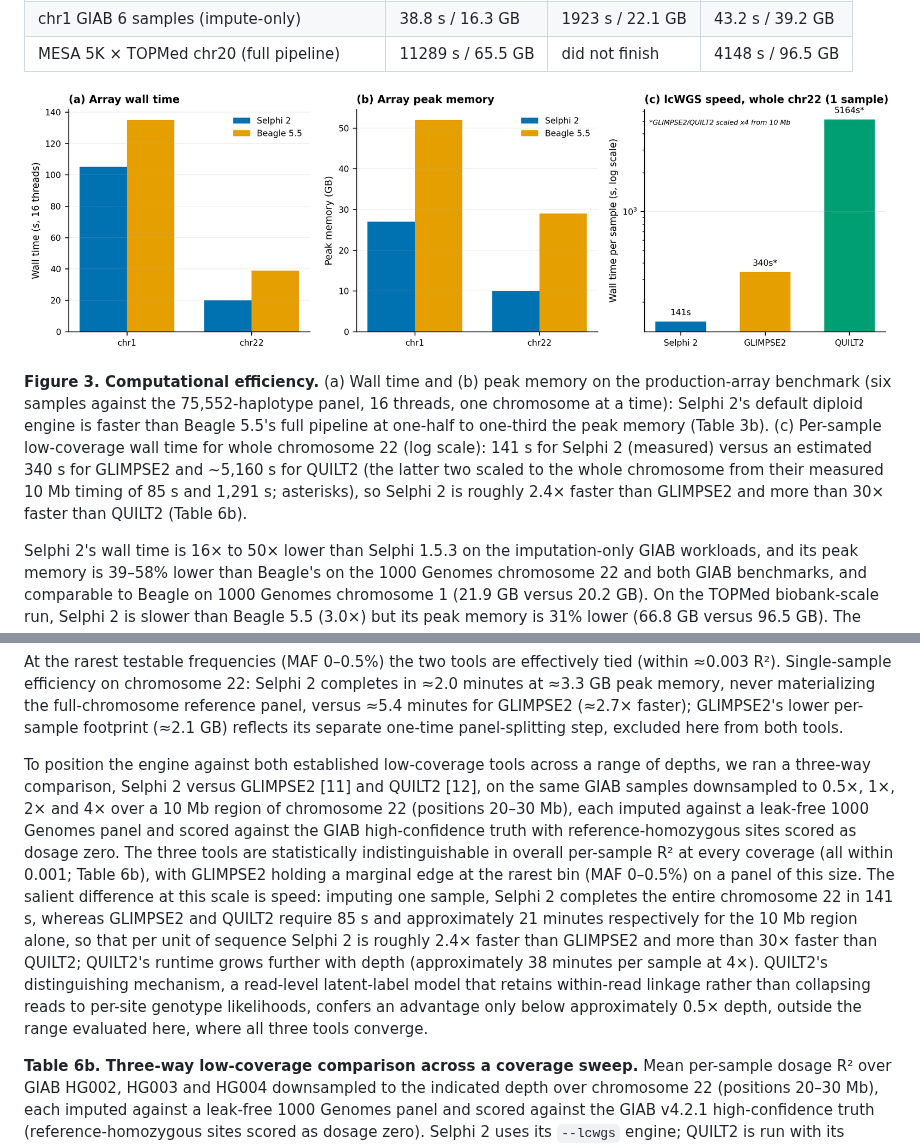
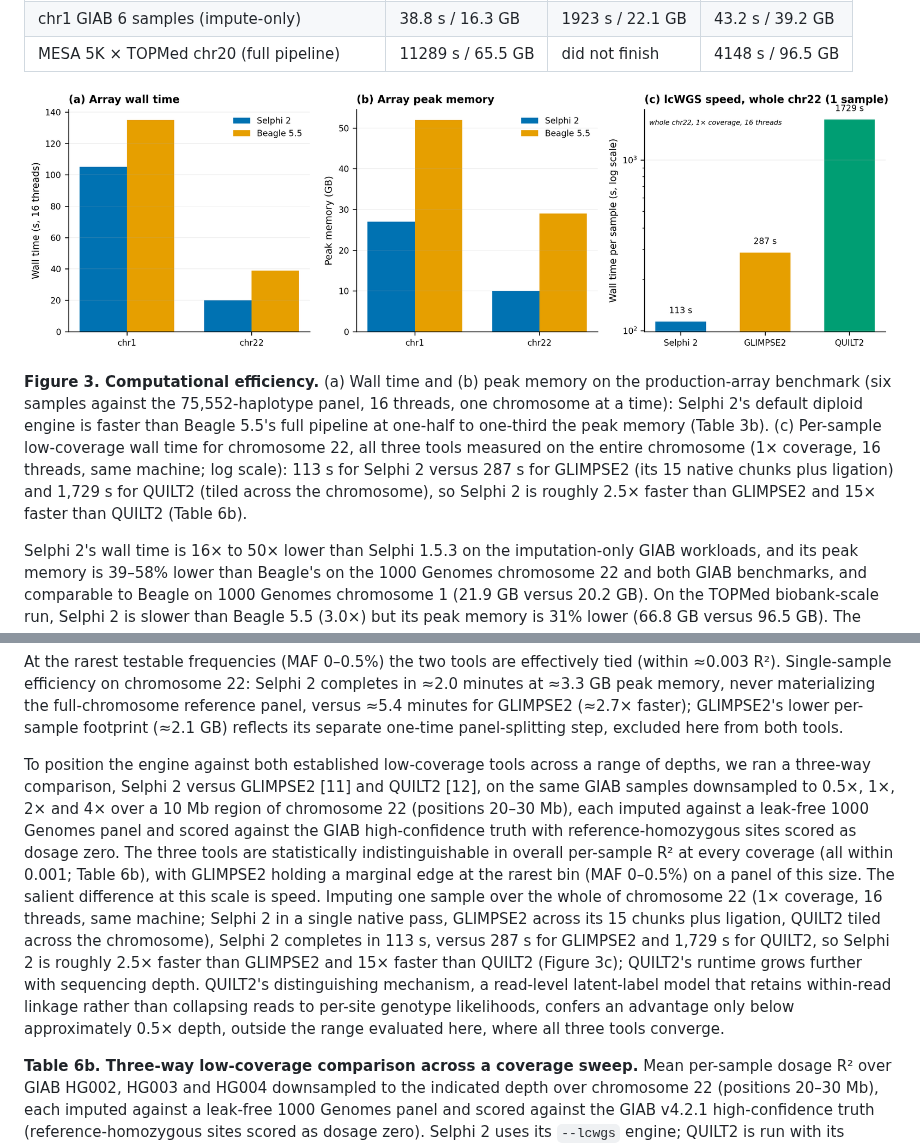
Before and after one commit to omicsedge/selphi, a Markdown page: paper/selphi2_paper.md, 2 parts joined by grey strips. Drawn GitHub-style; pictures changed too: paper/figures/figure3_efficiency.png.

Commit message:
fix(paper): Figure 3c lcWGS speed — real whole-chr22 timings, drop x4 scaling
Measured all three tools on the entire chromosome 22 (1 sample, 1x, 16
threads, same machine): Selphi 2 113 s, GLIMPSE2 287 s (15 native chunks
+ ligate), QUILT2 1729 s (tiled). Replaces the prior estimate that scaled
GLIMPSE2/QUILT2 x4 from their 10 Mb timing. Selphi 2 is ~2.5x faster than
GLIMPSE2 and ~15x faster than QUILT2. Removes the asterisk; updates the
Figure 3 caption and the Results speed sentence accordingly. The accuracy
sweep (Fig 2d / Table 6b) stays on the shared 10 Mb region, unchanged.

```diff
--- a/paper/selphi2_paper.md
+++ b/paper/selphi2_paper.md
@@ -337,7 +337,7 @@ Table 5 summarizes wall time and peak resident memory for Selphi 2, Selphi 1.5.3
 
 ![Figure 3](figures/figure3_efficiency.png)
 
-**Figure 3. Computational efficiency.** (a) Wall time and (b) peak memory on the production-array benchmark (six samples against the 75,552-haplotype panel, 16 threads, one chromosome at a time): Selphi 2's default diploid engine is faster than Beagle 5.5's full pipeline at one-half to one-third the peak memory (Table 3b). (c) Per-sample low-coverage wall time for whole chromosome 22 (log scale): 141 s for Selphi 2 (measured) versus an estimated 340 s for GLIMPSE2 and ~5,160 s for QUILT2 (the latter two scaled to the whole chromosome from their measured 10 Mb timing of 85 s and 1,291 s; asterisks), so Selphi 2 is roughly 2.4× faster than GLIMPSE2 and more than 30× faster than QUILT2 (Table 6b).
+**Figure 3. Computational efficiency.** (a) Wall time and (b) peak memory on the production-array benchmark (six samples against the 75,552-haplotype panel, 16 threads, one chromosome at a time): Selphi 2's default diploid engine is faster than Beagle 5.5's full pipeline at one-half to one-third the peak memory (Table 3b). (c) Per-sample low-coverage wall time for chromosome 22, all three tools measured on the entire chromosome (1× coverage, 16 threads, same machine; log scale): 113 s for Selphi 2 versus 287 s for GLIMPSE2 (its 15 native chunks plus ligation) and 1,729 s for QUILT2 (tiled across the chromosome), so Selphi 2 is roughly 2.5× faster than GLIMPSE2 and 15× faster than QUILT2 (Table 6b).
 
 Selphi 2's wall time is 16× to 50× lower than Selphi 1.5.3 on the imputation-only GIAB workloads, and its peak memory is 39–58% lower than Beagle's on the 1000 Genomes chromosome 22 and both GIAB benchmarks, and comparable to Beagle on 1000 Genomes chromosome 1 (21.9 GB versus 20.2 GB). On the TOPMed biobank-scale run, Selphi 2 is slower than Beagle 5.5 (3.0×) but its peak memory is 31% lower (66.8 GB versus 96.5 GB). The runtime cost on the biobank-scale panel is the price paid for the larger candidate-set retained per target (mc = 132,676 versus Beagle's window-local composite haplotypes); the corresponding accuracy gain is +0.0236 overall R² and is concentrated on the rare-variant bins.
 
@@ -360,7 +360,7 @@ On the GIAB samples Selphi 2 exceeds GLIMPSE2 in overall per-sample R² on all t
 
 At the rarest testable frequencies (MAF 0–0.5%) the two tools are effectively tied (within ≈0.003 R²). Single-sample efficiency on chromosome 22: Selphi 2 completes in ≈2.0 minutes at ≈3.3 GB peak memory, never materializing the full-chromosome reference panel, versus ≈5.4 minutes for GLIMPSE2 (≈2.7× faster); GLIMPSE2's lower per-sample footprint (≈2.1 GB) reflects its separate one-time panel-splitting step, excluded here from both tools.
 
-To position the engine against both established low-coverage tools across a range of depths, we ran a three-way comparison, Selphi 2 versus GLIMPSE2 [11] and QUILT2 [12], on the same GIAB samples downsampled to 0.5×, 1×, 2× and 4× over a 10 Mb region of chromosome 22 (positions 20–30 Mb), each imputed against a leak-free 1000 Genomes panel and scored against the GIAB high-confidence truth with reference-homozygous sites scored as dosage zero. The three tools are statistically indistinguishable in overall per-sample R² at every coverage (all within 0.001; Table 6b), with GLIMPSE2 holding a marginal edge at the rarest bin (MAF 0–0.5%) on a panel of this size. The salient difference at this scale is speed: imputing one sample, Selphi 2 completes the entire chromosome 22 in 141 s, whereas GLIMPSE2 and QUILT2 require 85 s and approximately 21 minutes respectively for the 10 Mb region alone, so that per unit of sequence Selphi 2 is roughly 2.4× faster than GLIMPSE2 and more than 30× faster than QUILT2; QUILT2's runtime grows further with depth (approximately 38 minutes per sample at 4×). QUILT2's distinguishing mechanism, a read-level latent-label model that retains within-read linkage rather than collapsing reads to per-site genotype likelihoods, confers an advantage only below approximately 0.5× depth, outside the range evaluated here, where all three tools converge.
+To position the engine against both established low-coverage tools across a range of depths, we ran a three-way comparison, Selphi 2 versus GLIMPSE2 [11] and QUILT2 [12], on the same GIAB samples downsampled to 0.5×, 1×, 2× and 4× over a 10 Mb region of chromosome 22 (positions 20–30 Mb), each imputed against a leak-free 1000 Genomes panel and scored against the GIAB high-confidence truth with reference-homozygous sites scored as dosage zero. The three tools are statistically indistinguishable in overall per-sample R² at every coverage (all within 0.001; Table 6b), with GLIMPSE2 holding a marginal edge at the rarest bin (MAF 0–0.5%) on a panel of this size. The salient difference at this scale is speed. Imputing one sample over the whole of chromosome 22 (1× coverage, 16 threads, same machine; Selphi 2 in a single native pass, GLIMPSE2 across its 15 chunks plus ligation, QUILT2 tiled across the chromosome), Selphi 2 completes in 113 s, versus 287 s for GLIMPSE2 and 1,729 s for QUILT2, so Selphi 2 is roughly 2.5× faster than GLIMPSE2 and 15× faster than QUILT2 (Figure 3c); QUILT2's runtime grows further with sequencing depth. QUILT2's distinguishing mechanism, a read-level latent-label model that retains within-read linkage rather than collapsing reads to per-site genotype likelihoods, confers an advantage only below approximately 0.5× depth, outside the range evaluated here, where all three tools converge.
 
 **Table 6b. Three-way low-coverage comparison across a coverage sweep.** Mean per-sample dosage R² over GIAB HG002, HG003 and HG004 downsampled to the indicated depth over chromosome 22 (positions 20–30 Mb), each imputed against a leak-free 1000 Genomes panel and scored against the GIAB v4.2.1 high-confidence truth (reference-homozygous sites scored as dosage zero). Selphi 2 uses its `--lcwgs` engine; QUILT2 is run with its default settings.
 
```
Also changed, not shown: 1 other file.
